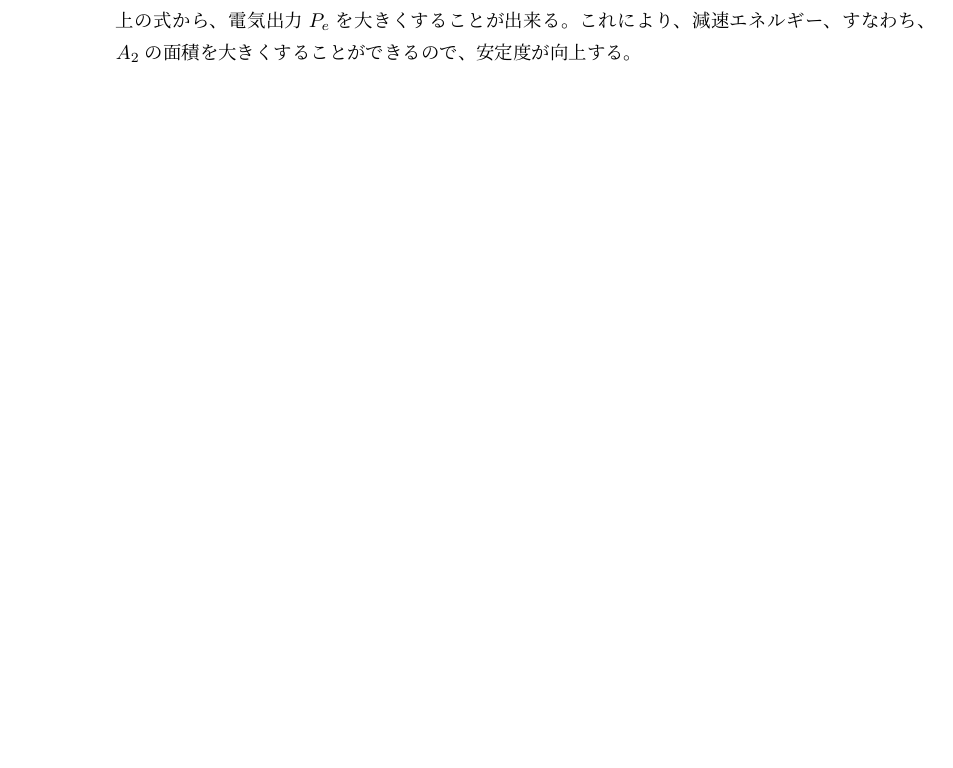
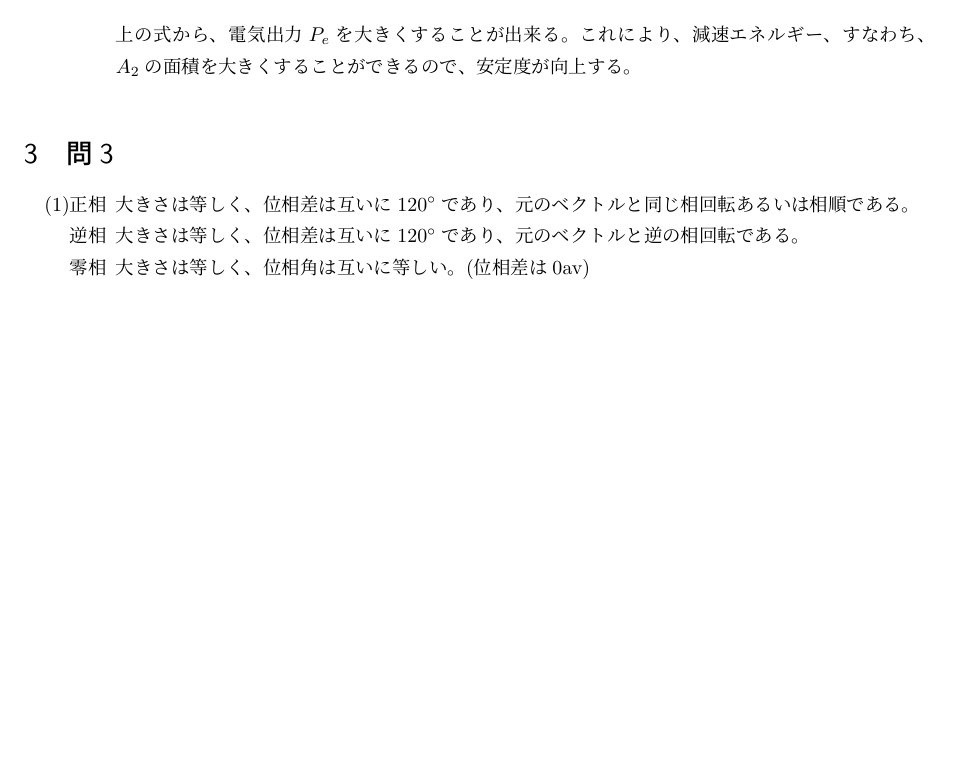
Before and after one commit to yuyo715/MyPaper, a LaTeX document (documents/6seme/ele_pow_system/2009_answer.tex): part of page 2 of 2, cut so that both start at the same text, the shorter picture padded with empty space. Compiled offline with pLaTeX and dvipdfmx.

Commit message:
Problem3

```diff
--- a/documents/6seme/ele_pow_system/2009_answer.tex
+++ b/documents/6seme/ele_pow_system/2009_answer.tex
@@ -66,4 +66,16 @@ X=3を代入した上で$C_{3}+C_{4}$が最小になるYをもとめる。
        安定度が向上する。
 \end{itemize}
 \end{itemize}
+\section{問3}
+\begin{itemize}
+ \item [(1)]
+       \begin{itemize}
+	\item [正相]
+	      大きさは等しく、位相差は互いに120$^\circ$であり、元のベクトルと同じ相回転あるいは相順である。
+	\item [逆相]
+	      大きさは等しく、位相差は互いに120$^\circ$であり、元のベクトルと逆の相回転である。
+	\item [零相]
+	      大きさは等しく、位相角は互いに等しい。(位相差は0av)
+       \end{itemize}
+\end{itemize}
 \end{document}
```
